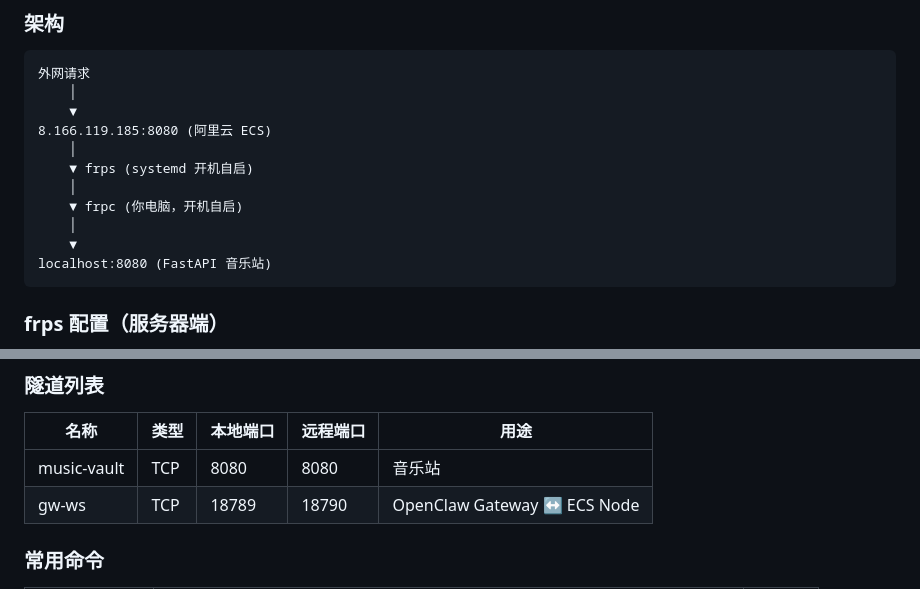
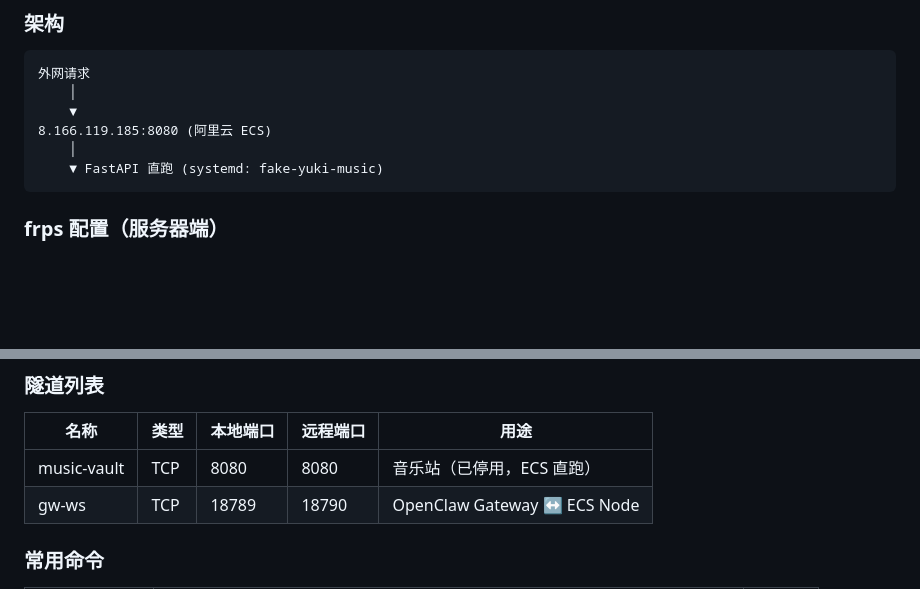
Before and after one commit to Yuki-C-d/fake_yuki, a Markdown page: docs/SERVER.md, 2 parts joined by grey strips. Rendered like a GitHub page; blank space fills up the shorter version.

Commit message:
文档复查：修正 frp 架构描述 + 日期更新至 07-20
- frp 架构：音乐站已直跑 ECS，不再经过 frpc
- 功能描述：右键菜单 → +按钮统一交互
- 隧道列表：music-vault 已停用

Co-Authored-By: Claude <noreply@anthropic.com>

````diff
--- a/docs/SERVER.md
+++ b/docs/SERVER.md
@@ -103,12 +103,7 @@ pkill -f openclaw-node
     ▼
 8.166.119.185:8080 (阿里云 ECS)
     │
-    ▼ frps (systemd 开机自启)
-    │
-    ▼ frpc (你电脑，开机自启)
-    │
-    ▼
-localhost:8080 (FastAPI 音乐站)
+    ▼ FastAPI 直跑 (systemd: fake-yuki-music)
 ```
 
 ### frps 配置（服务器端）
@@ -128,7 +123,7 @@ localhost:8080 (FastAPI 音乐站)
 
 | 名称 | 类型 | 本地端口 | 远程端口 | 用途 |
 |------|------|----------|----------|------|
-| music-vault | TCP | 8080 | 8080 | 音乐站 |
+| music-vault | TCP | 8080 | 8080 | 音乐站（已停用，ECS 直跑） |
 | gw-ws | TCP | 18789 | 18790 | OpenClaw Gateway ↔ ECS Node |
 
 ### 常用命令
````
Also changed, not shown: other parts of docs/SERVER.md (+2 -2 lines), docs/PROJECT.md (+4 -3 lines).
